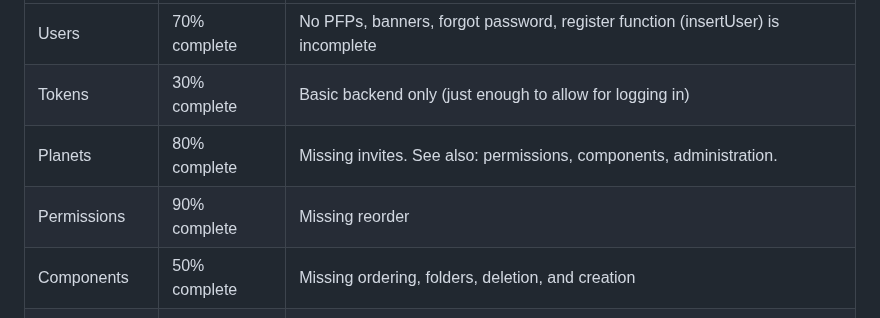
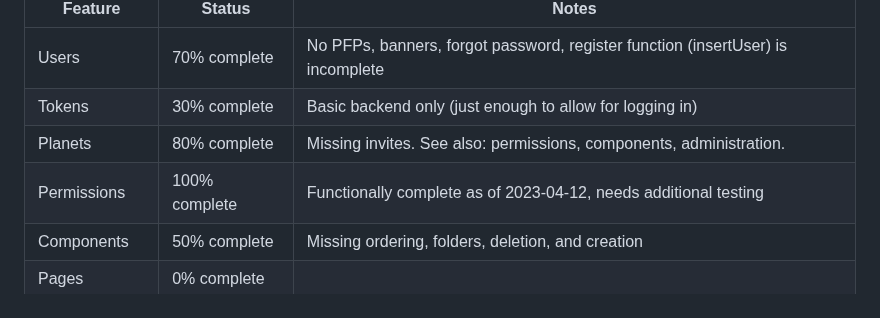
Before and after one commit to 143mailliw/starship-server-rs, a Markdown page: README.md, the part around the change. Rendered like a GitHub page.

Commit message:
docs(readme): update features table

```diff
--- a/README.md
+++ b/README.md
@@ -32,7 +32,7 @@ Once these are set, the server can be run using `cargo run`.
 | Users          | 70% complete  | No PFPs, banners, forgot password, register function (insertUser) is incomplete |
 | Tokens         | 30% complete  | Basic backend only (just enough to allow for logging in)                        |
 | Planets        | 80% complete  | Missing invites. See also: permissions, components, administration.             |
-| Permissions    | 90% complete  | Missing reorder                                                                 |
+| Permissions    | 100% complete | Functionally complete as of 2023-04-12, needs additional testing                |
 | Components     | 50% complete  | Missing ordering, folders, deletion, and creation                               |
 | Pages          | 0% complete   |                                                                                 |
 | Files          | 0% complete   |                                                                                 |
```
